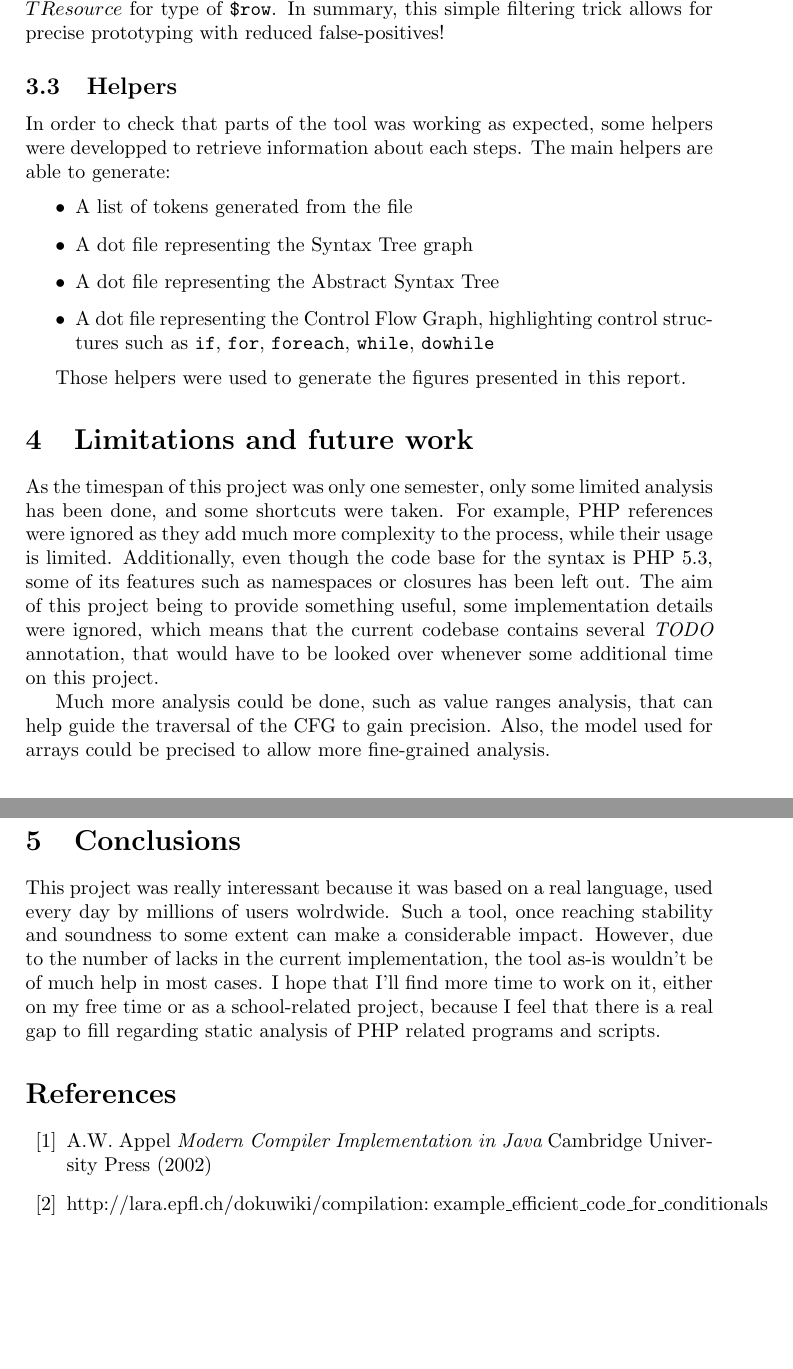
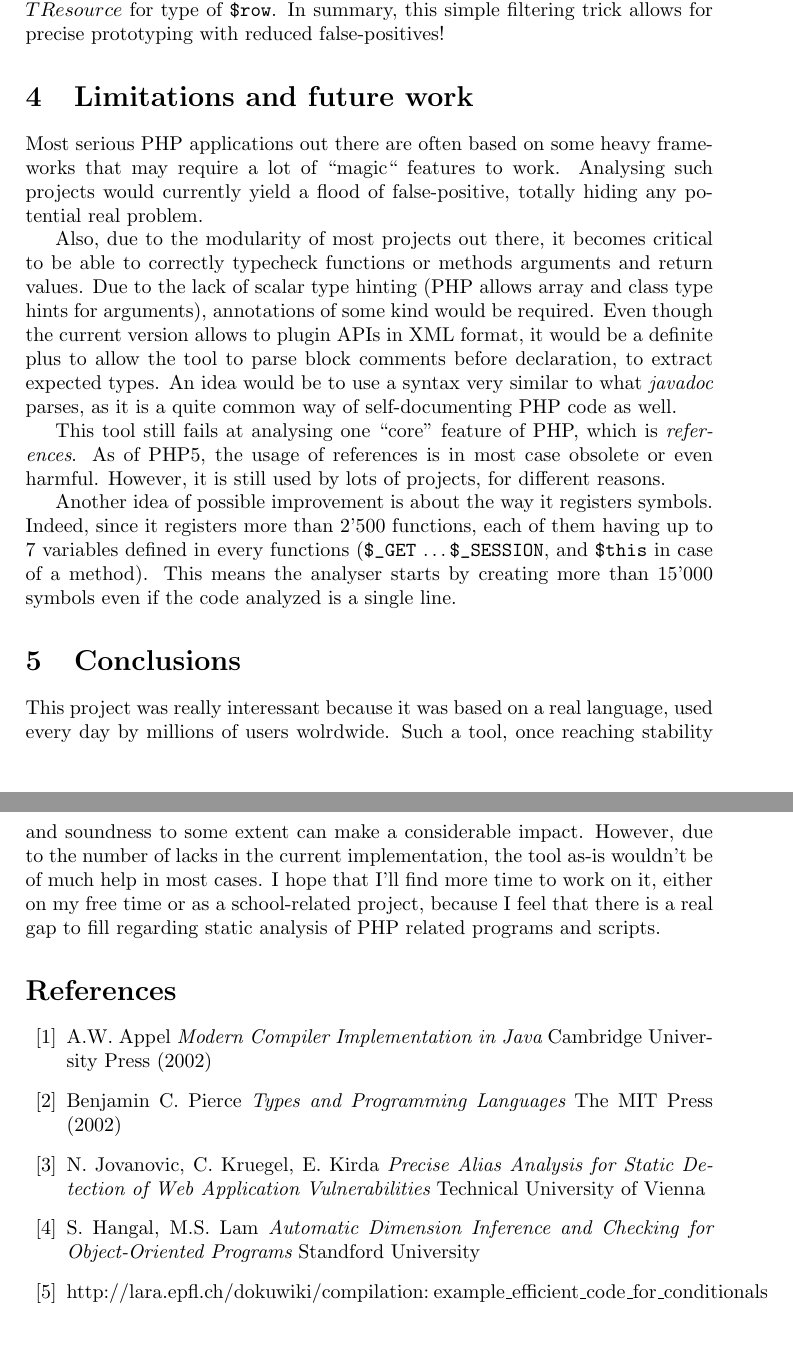
Before and after one commit to colder/phantm, a LaTeX paper (report/report.tex): two parts of pages 8 and 9 of 9, joined at a grey line, cut so that both start at the same text. Compiled offline with pdfLaTeX.

Commit message:
report continued

```diff
--- a/report/report.tex
+++ b/report/report.tex
@@ -367,33 +367,32 @@ assigns as conditionals, meaning that in
 $TResource$ for type of \verb/$row/. In summary, this simple filtering trick allows
 for precise prototyping with reduced false-positives!
 
-\subsection{Helpers}
-In order to check that parts of the tool was working as expected, some helpers were
-developped to retrieve information about each steps. The main helpers are able to generate:
-\begin{itemize}
-  \item A list of tokens generated from the file
-  \item A dot file representing the Syntax Tree graph
-  \item A dot file representing the Abstract Syntax Tree
-  \item A dot file representing the Control Flow Graph, highlighting control structures
-    such as \verb=if=, \verb=for=, \verb=foreach=, \verb=while=, \verb=dowhile=
-\end{itemize}
+\section{Limitations and future work}
+Most serious PHP applications out there are often based on some heavy frameworks
+that may require a lot of ``magic`` features to work. Analysing such projects
+would currently yield a flood of false-positive, totally hiding any potential
+real problem.
 
-Those helpers were used to generate the figures presented in this report.
+Also, due to the modularity of most projects out there, it becomes critical to
+be able to correctly typecheck functions or methods arguments and return values.
+Due to the lack of scalar type hinting (PHP allows array and class type hints
+for arguments), annotations of some kind would be required. Even though the
+current version allows to plugin APIs in XML format, it would be a definite
+plus to allow the tool to parse block comments before declaration, to extract
+expected types. An idea would be to use a syntax very similar to what
+\emph{javadoc} parses, as it is a quite common way of self-documenting PHP
+code as well.
 
-\section{Limitations and future work}
-As the timespan of this project was only one semester, only some limited
-analysis has been done, and some shortcuts were taken. For example, PHP
-references were ignored as they add much more complexity to the process, while
-their usage is limited. Additionally, even though the code base for the syntax
-is PHP 5.3, some of its features such as namespaces or closures has been left
-out. The aim of this project being to provide something useful, some implementation
-details were ignored, which means that the current codebase contains several
-\emph{TODO} annotation, that would have to be looked over whenever some
-additional time on this project.
+This tool still fails at analysing one ``core'' feature of PHP, which is
+\emph{references}. As of PHP5, the usage of references is in most case obsolete
+or even harmful. However, it is still used by lots of projects, for different
+reasons.
 
-Much more analysis could be done, such as value ranges analysis, that can help
-guide the traversal of the CFG to gain precision. Also, the model used for
-arrays could be precised to allow more fine-grained analysis.
+Another idea of possible improvement is about the way it registers symbols.
+Indeed, since it registers more than 2'500 functions, each of them having up to
+7 variables defined in every functions (\verb/$_GET/ \ldots \verb/$_SESSION/,
+and \verb/$this/ in case of a method). This means the analyser starts by
+creating more than 15'000 symbols even if the code analyzed is a single line.
 
 \section{Conclusions}
 This project was really interessant because it was based on a real language, used
@@ -408,6 +407,12 @@ real gap to fill regarding static analysis of PHP related programs and scripts.
 \begin{thebibliography}{99}
   \bibitem{tigerbook}A.W. Appel {\it Modern Compiler Implementation in Java}
     Cambridge University Press (2002)
+  \bibitem{tapl}Benjamin C. Pierce {\it Types and Programming Languages}
+    The MIT Press (2002)
+  \bibitem{aliasanal}N. Jovanovic, C. Kruegel, E. Kirda {\it Precise Alias Analysis for Static Detection of Web Application Vulnerabilities}
+    Technical University of Vienna
+  \bibitem{diminfer}S. Hangal, M.S. Lam {\it Automatic Dimension Inference and Checking for Object-Oriented Programs}
+    Standford University
   \bibitem{recdescent}\mbox{http://lara.epfl.ch/dokuwiki/compilation:} \mbox{example\_efficient\_code\_for\_conditionals}
 \end{thebibliography}
 
```
Also changed, not shown: report/report.tex (2 more changed lines).
